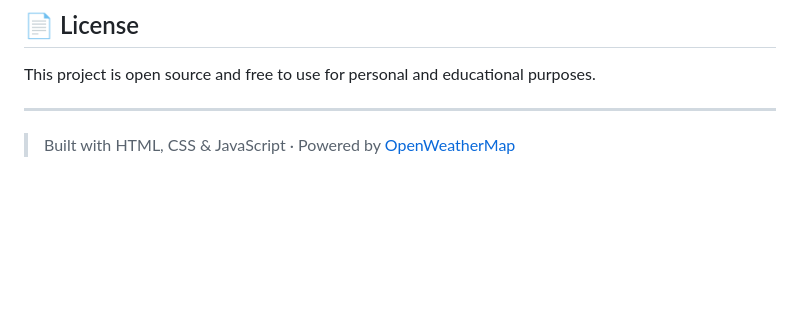
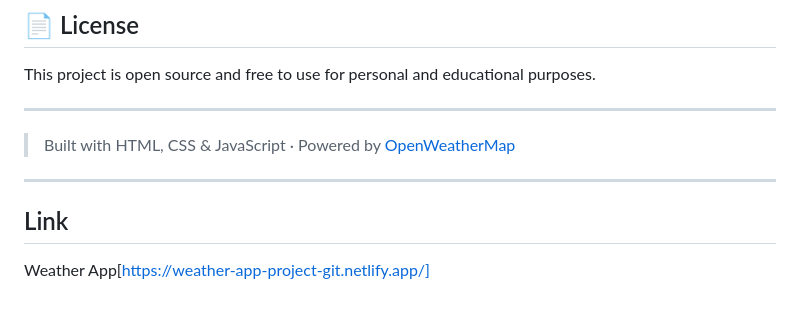
Before and after one commit to pranavis19/weather-app, a Markdown page: README.md, the part around the change. Drawn GitHub-style; blank space fills up the shorter version.

```diff
--- a/README.md
+++ b/README.md
@@ -179,3 +179,8 @@ This project is open source and free to use for personal and educational purpose
 ---
 
 > Built with HTML, CSS & JavaScript · Powered by [OpenWeatherMap](https://openweathermap.org)
+
+---
+
+## Link
+Weather App[https://weather-app-project-git.netlify.app/]
```
